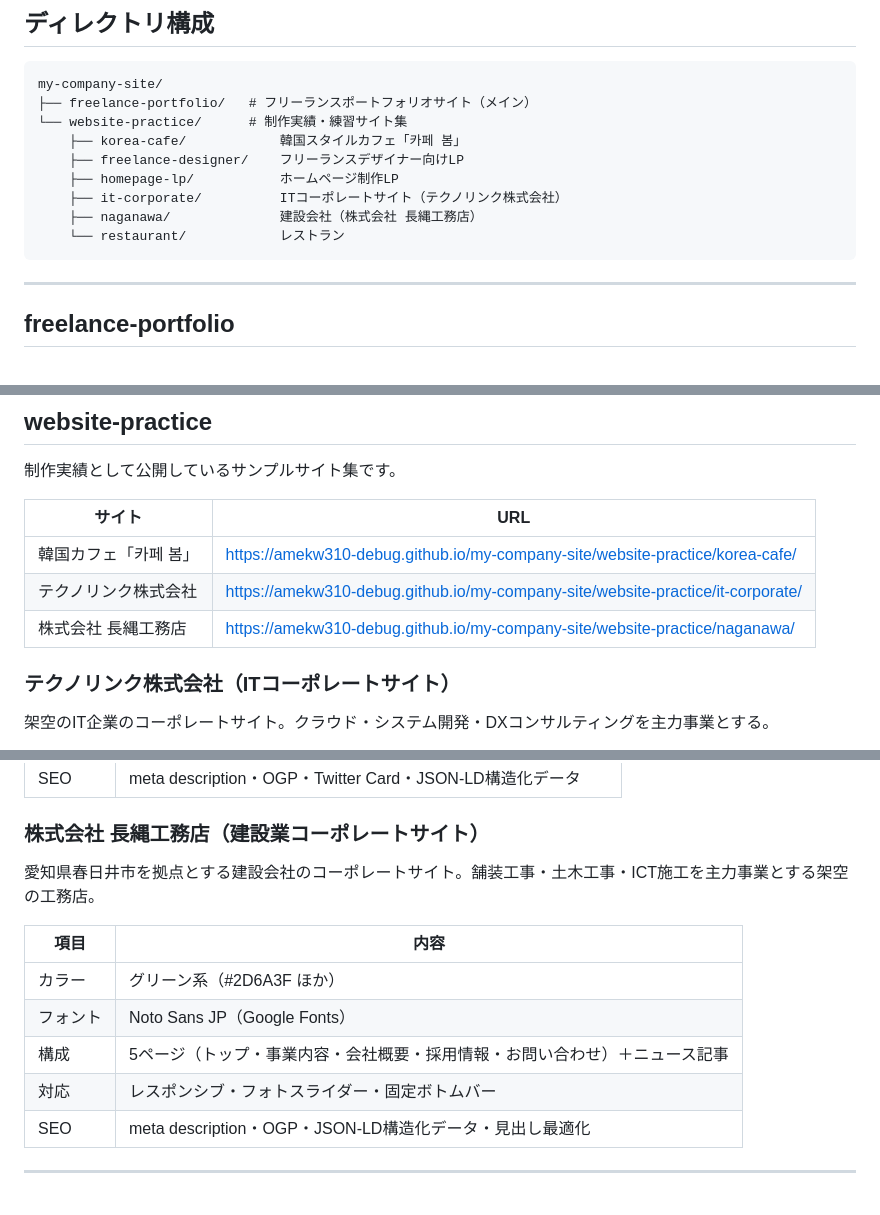
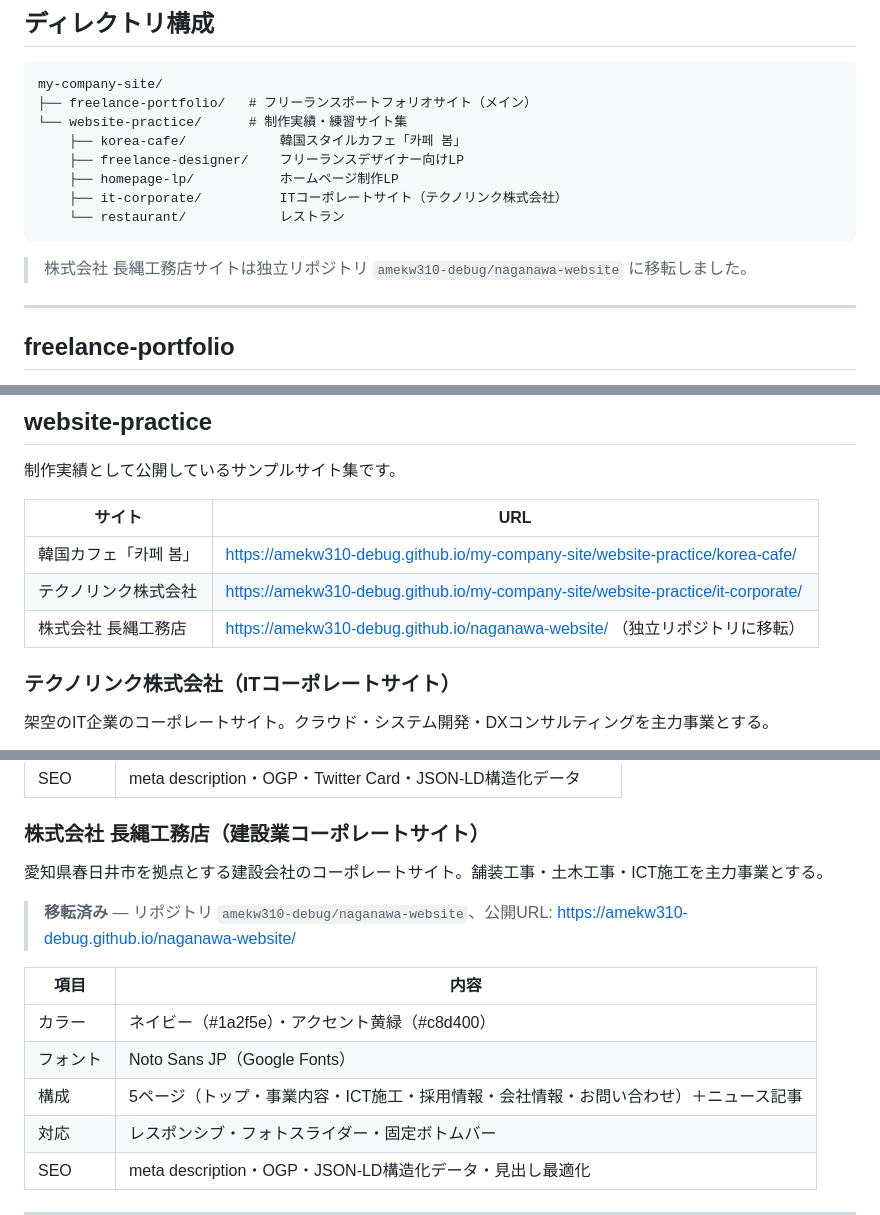
Before and after one commit to amekw310-debug/my-company-site, a Markdown page: README.md, 3 parts joined by grey strips. GitHub-like rendering; blank space fills up the shorter version.

````diff
--- a/README.md
+++ b/README.md
@@ -17,9 +17,10 @@ my-company-site/
     ├── freelance-designer/    フリーランスデザイナー向けLP
     ├── homepage-lp/           ホームページ制作LP
     ├── it-corporate/          ITコーポレートサイト（テクノリンク株式会社）
-    ├── naganawa/              建設会社（株式会社 長縄工務店）
     └── restaurant/            レストラン
 ```
+
+> 株式会社 長縄工務店サイトは独立リポジトリ `amekw310-debug/naganawa-website` に移転しました。
 
 ---
 
@@ -52,7 +53,7 @@ A@Web Works のメインポートフォリオサイトです。
 |---|---|
 | 韓国カフェ「카페 봄」 | https://amekw310-debug.github.io/my-company-site/website-practice/korea-cafe/ |
 | テクノリンク株式会社 | https://amekw310-debug.github.io/my-company-site/website-practice/it-corporate/ |
-| 株式会社 長縄工務店 | https://amekw310-debug.github.io/my-company-site/website-practice/naganawa/ |
+| 株式会社 長縄工務店 | https://amekw310-debug.github.io/naganawa-website/ （独立リポジトリに移転）|
 
 ### テクノリンク株式会社（ITコーポレートサイト）
 
@@ -68,13 +69,15 @@ A@Web Works のメインポートフォリオサイトです。
 
 ### 株式会社 長縄工務店（建設業コーポレートサイト）
 
-愛知県春日井市を拠点とする建設会社のコーポレートサイト。舗装工事・土木工事・ICT施工を主力事業とする架空の工務店。
+愛知県春日井市を拠点とする建設会社のコーポレートサイト。舗装工事・土木工事・ICT施工を主力事業とする。
+
+> **移転済み** — リポジトリ `amekw310-debug/naganawa-website`、公開URL: https://amekw310-debug.github.io/naganawa-website/
 
 | 項目 | 内容 |
 |---|---|
-| カラー | グリーン系（#2D6A3F ほか） |
+| カラー | ネイビー（#1a2f5e）・アクセント黄緑（#c8d400） |
 | フォント | Noto Sans JP（Google Fonts） |
-| 構成 | 5ページ（トップ・事業内容・会社概要・採用情報・お問い合わせ）＋ニュース記事 |
+| 構成 | 5ページ（トップ・事業内容・ICT施工・採用情報・会社情報・お問い合わせ）＋ニュース記事 |
 | 対応 | レスポンシブ・フォトスライダー・固定ボトムバー |
 | SEO | meta description・OGP・JSON-LD構造化データ・見出し最適化 |
 
````
Also changed, not shown: website-practice/README.md (+11 -18 lines).
